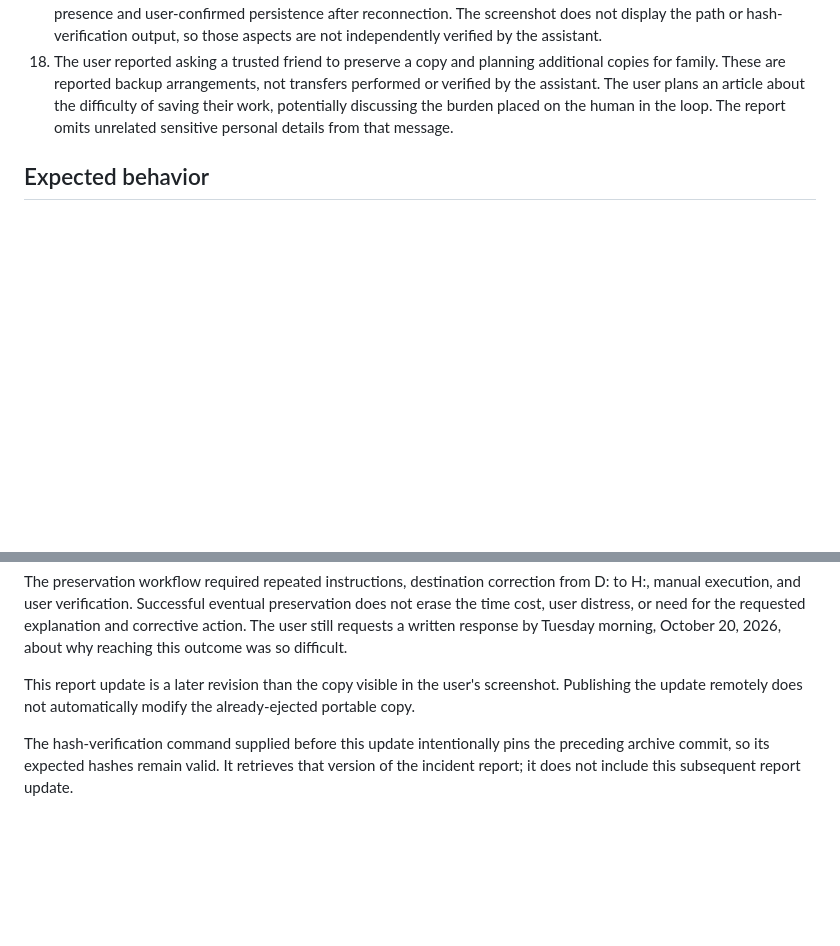
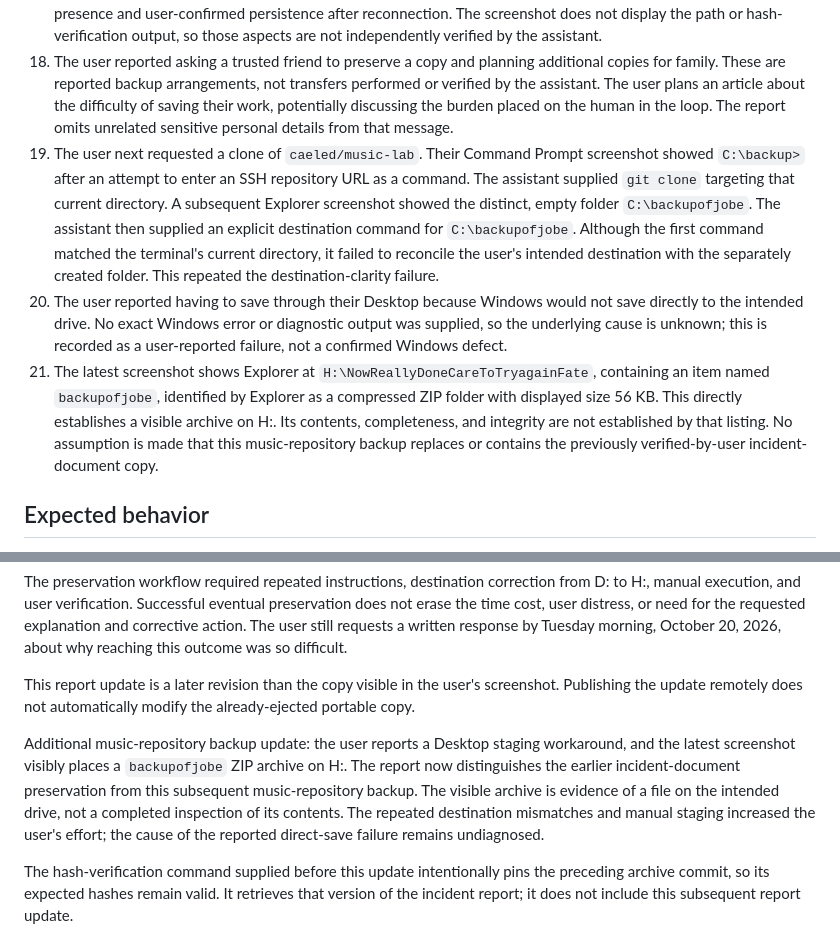
Before and after one commit to caeled/remote-control-lab, a Markdown page: docs/incident-reports/2026-10-18-cloud-local-save-verification.md, 2 parts joined by grey strips. Rendered like a GitHub page; blank space fills up the shorter version.

Commit message:
docs: record Desktop workaround and music backup visible on H drive

```diff
--- a/docs/incident-reports/2026-10-18-cloud-local-save-verification.md
+++ b/docs/incident-reports/2026-10-18-cloud-local-save-verification.md
@@ -37,6 +37,9 @@ The user's article text and title have not been supplied or identified in this t
 16. A subsequent screenshot identified the intended portable destination as `H:\Why` on "onn Disk (H:)". Earlier handoffs targeted D:. The assistant then provided an H:-targeted export and verification block. The mismatch between the known working checkout on D: and the intended portable destination on H: was a material handoff problem; the destination should have been established explicitly earlier.
 17. The user supplied a screenshot displaying `article.md`, `prompt.md`, `transcript.md`, and an archive ZIP. The user also explicitly reported ejecting and reconnecting the drive and confirming its contents. This supports visible file presence and user-confirmed persistence after reconnection. The screenshot does not display the path or hash-verification output, so those aspects are not independently verified by the assistant.
 18. The user reported asking a trusted friend to preserve a copy and planning additional copies for family. These are reported backup arrangements, not transfers performed or verified by the assistant. The user plans an article about the difficulty of saving their work, potentially discussing the burden placed on the human in the loop. The report omits unrelated sensitive personal details from that message.
+19. The user next requested a clone of `caeled/music-lab`. Their Command Prompt screenshot showed `C:\backup>` after an attempt to enter an SSH repository URL as a command. The assistant supplied `git clone` targeting that current directory. A subsequent Explorer screenshot showed the distinct, empty folder `C:\backupofjobe`. The assistant then supplied an explicit destination command for `C:\backupofjobe`. Although the first command matched the terminal's current directory, it failed to reconcile the user's intended destination with the separately created folder. This repeated the destination-clarity failure.
+20. The user reported having to save through their Desktop because Windows would not save directly to the intended drive. No exact Windows error or diagnostic output was supplied, so the underlying cause is unknown; this is recorded as a user-reported failure, not a confirmed Windows defect.
+21. The latest screenshot shows Explorer at `H:\NowReallyDoneCareToTryagainFate`, containing an item named `backupofjobe`, identified by Explorer as a compressed ZIP folder with displayed size 56 KB. This directly establishes a visible archive on H:. Its contents, completeness, and integrity are not established by that listing. No assumption is made that this music-repository backup replaces or contains the previously verified-by-user incident-document copy.
 
 ## Expected behavior
 
@@ -58,6 +61,8 @@ Updated after the H:-drive handoff: the latest screenshot visibly lists all thre
 The preservation workflow required repeated instructions, destination correction from D: to H:, manual execution, and user verification. Successful eventual preservation does not erase the time cost, user distress, or need for the requested explanation and corrective action. The user still requests a written response by Tuesday morning, October 20, 2026, about why reaching this outcome was so difficult.
 
 This report update is a later revision than the copy visible in the user's screenshot. Publishing the update remotely does not automatically modify the already-ejected portable copy.
+
+Additional music-repository backup update: the user reports a Desktop staging workaround, and the latest screenshot visibly places a `backupofjobe` ZIP archive on H:. The report now distinguishes the earlier incident-document preservation from this subsequent music-repository backup. The visible archive is evidence of a file on the intended drive, not a completed inspection of its contents. The repeated destination mismatches and manual staging increased the user's effort; the cause of the reported direct-save failure remains undiagnosed.
 
 The hash-verification command supplied before this update intentionally pins the preceding archive commit, so its expected hashes remain valid. It retrieves that version of the incident report; it does not include this subsequent report update.
 
```
Also changed, not shown: 1 other file.
